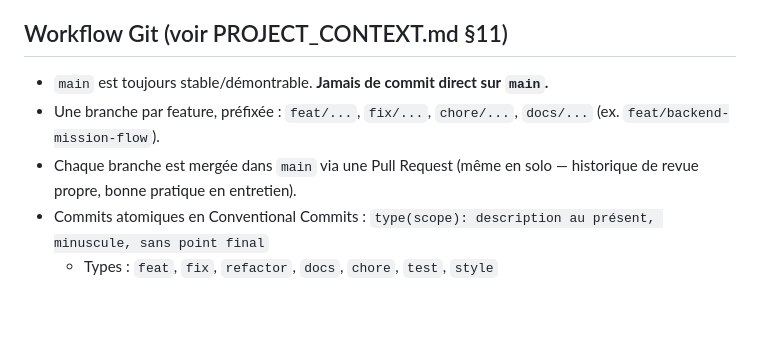
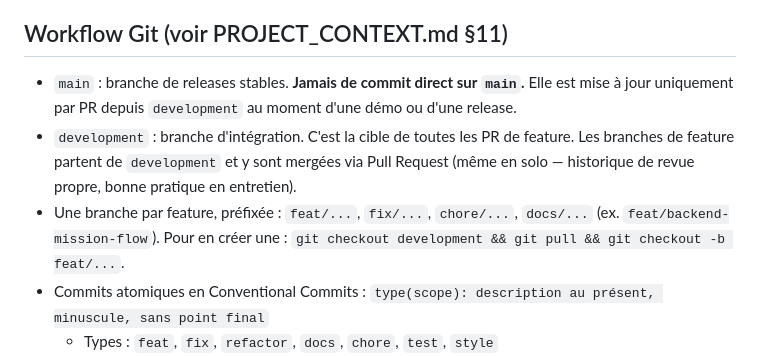
Before and after one commit to ValentinMalassigne/FamilyPay, a Markdown page: AGENTS.md, the part around the change. Rendered like a GitHub page; blank space fills up the shorter version.

Commit message:
docs: switch git workflow to main + development branches
Introduce a persistent `development` integration branch as the target for
feat/fix/chore/docs PRs. `main` becomes a stable release branch, updated only
via PR from `development` at demo/release time.

Generated by Mistral Vibe.
Co-Authored-By: Mistral Vibe <vibe@mistral.ai>

```diff
--- a/AGENTS.md
+++ b/AGENTS.md
@@ -26,11 +26,16 @@ le sous-dossier — respecte-les.
 
 ## Workflow Git (voir PROJECT_CONTEXT.md §11)
 
-- `main` est toujours stable/démontrable. **Jamais de commit direct sur `main`.**
+- `main` : branche de releases stables. **Jamais de commit direct sur `main`.**
+  Elle est mise à jour uniquement par PR depuis `development` au moment d'une
+  démo ou d'une release.
+- `development` : branche d'intégration. C'est la cible de toutes les PR de
+  feature. Les branches de feature partent de `development` et y sont mergées
+  via Pull Request (même en solo — historique de revue propre, bonne pratique
+  en entretien).
 - Une branche par feature, préfixée : `feat/...`, `fix/...`, `chore/...`,
   `docs/...` (ex. `feat/backend-mission-flow`).
-- Chaque branche est mergée dans `main` via une Pull Request (même en solo —
-  historique de revue propre, bonne pratique en entretien).
+  Pour en créer une : `git checkout development && git pull && git checkout -b feat/...`.
 - Commits atomiques en Conventional Commits :
   `type(scope): description au présent, minuscule, sans point final`
   - Types : `feat`, `fix`, `refactor`, `docs`, `chore`, `test`, `style`
```
Also changed, not shown: PROJECT_CONTEXT.md (+3 -3 lines).
